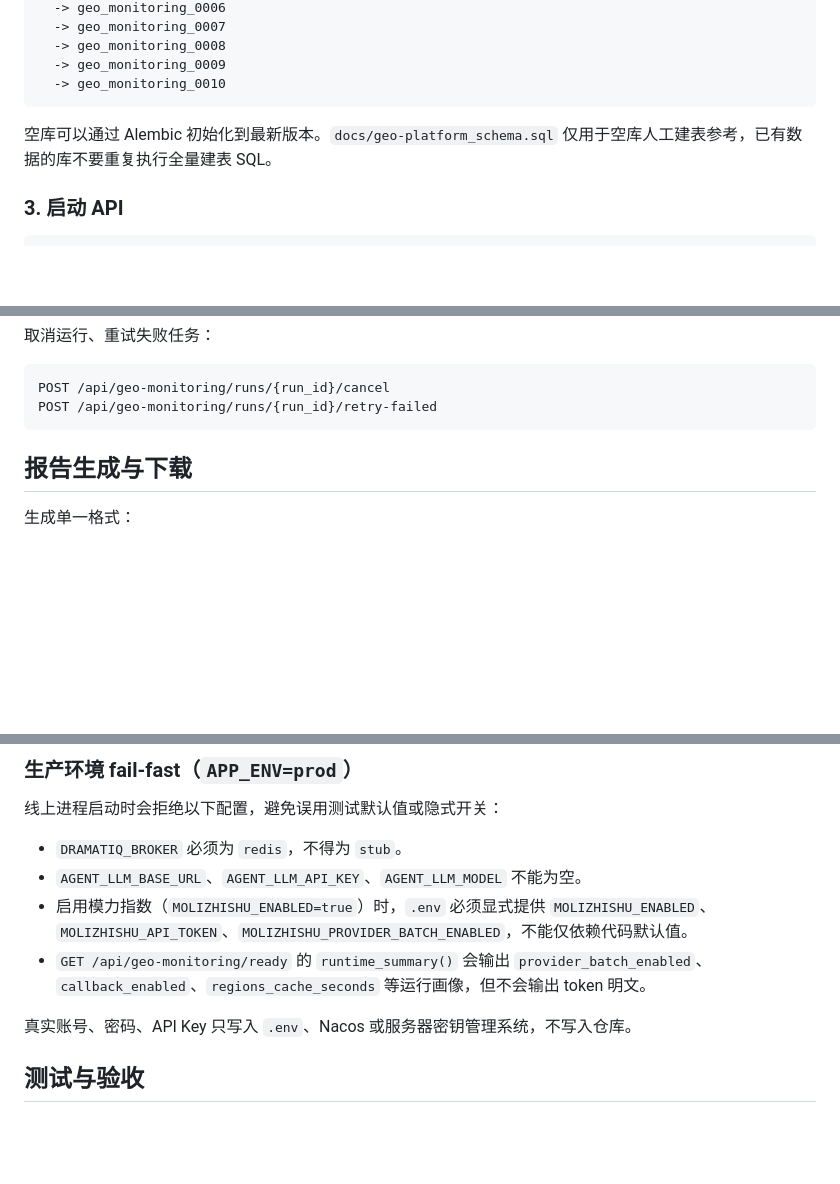
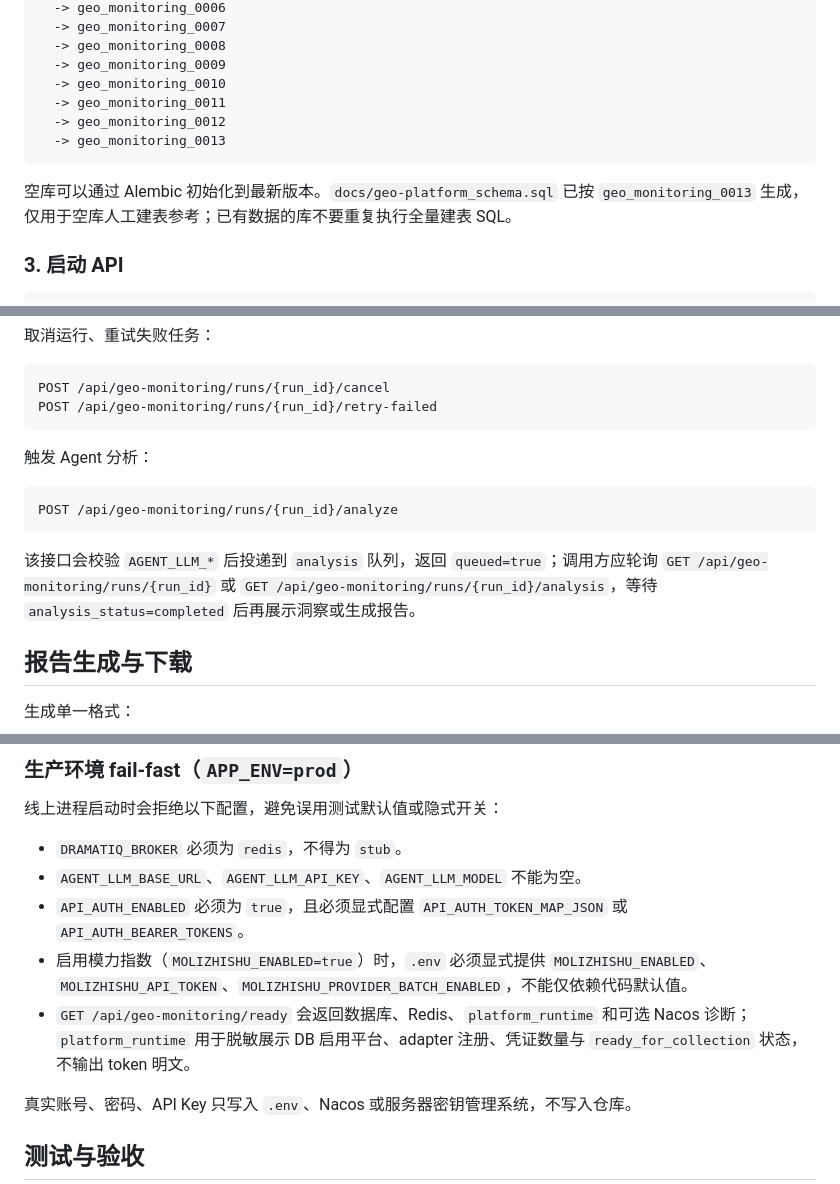
Before and after one commit to ZengZhiYuan/GEO-Platform, a Markdown page: README.md, 3 parts joined by grey strips. Rendered like a GitHub page; blank space fills up the shorter version.

````diff
--- a/README.md
+++ b/README.md
@@ -152,9 +152,12 @@ geo_monitoring_0001
   -> geo_monitoring_0008
   -> geo_monitoring_0009
   -> geo_monitoring_0010
+  -> geo_monitoring_0011
+  -> geo_monitoring_0012
+  -> geo_monitoring_0013
 ```
 
-空库可以通过 Alembic 初始化到最新版本。`docs/geo-platform_schema.sql` 仅用于空库人工建表参考，已有数据的库不要重复执行全量建表 SQL。
+空库可以通过 Alembic 初始化到最新版本。`docs/geo-platform_schema.sql` 已按 `geo_monitoring_0013` 生成，仅用于空库人工建表参考；已有数据的库不要重复执行全量建表 SQL。
 
 ### 3. 启动 API
 
@@ -235,6 +238,14 @@ Content-Type: application/json
 POST /api/geo-monitoring/runs/{run_id}/cancel
 POST /api/geo-monitoring/runs/{run_id}/retry-failed
 ```
+
+触发 Agent 分析：
+
+```http
+POST /api/geo-monitoring/runs/{run_id}/analyze
+```
+
+该接口会校验 `AGENT_LLM_*` 后投递到 `analysis` 队列，返回 `queued=true`；调用方应轮询 `GET /api/geo-monitoring/runs/{run_id}` 或 `GET /api/geo-monitoring/runs/{run_id}/analysis`，等待 `analysis_status=completed` 后再展示洞察或生成报告。
 
 ## 报告生成与下载
 
@@ -346,8 +357,9 @@ docker compose down
 
 - `DRAMATIQ_BROKER` 必须为 `redis`，不得为 `stub`。
 - `AGENT_LLM_BASE_URL`、`AGENT_LLM_API_KEY`、`AGENT_LLM_MODEL` 不能为空。
+- `API_AUTH_ENABLED` 必须为 `true`，且必须显式配置 `API_AUTH_TOKEN_MAP_JSON` 或 `API_AUTH_BEARER_TOKENS`。
 - 启用模力指数（`MOLIZHISHU_ENABLED=true`）时，`.env` 必须显式提供 `MOLIZHISHU_ENABLED`、`MOLIZHISHU_API_TOKEN`、`MOLIZHISHU_PROVIDER_BATCH_ENABLED`，不能仅依赖代码默认值。
-- `GET /api/geo-monitoring/ready` 的 `runtime_summary()` 会输出 `provider_batch_enabled`、`callback_enabled`、`regions_cache_seconds` 等运行画像，但不会输出 token 明文。
+- `GET /api/geo-monitoring/ready` 会返回数据库、Redis、`platform_runtime` 和可选 Nacos 诊断；`platform_runtime` 用于脱敏展示 DB 启用平台、adapter 注册、凭证数量与 `ready_for_collection` 状态，不输出 token 明文。
 
 真实账号、密码、API Key 只写入 `.env`、Nacos 或服务器密钥管理系统，不写入仓库。
 
````
Also changed, not shown: other parts of README.md (+14 -14 lines).
